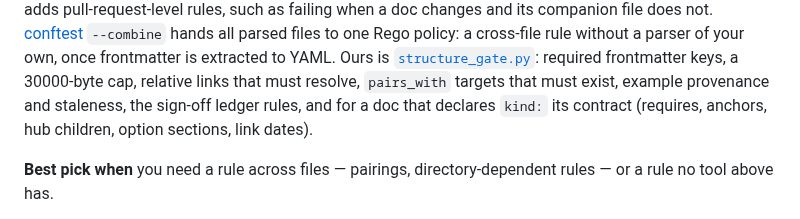
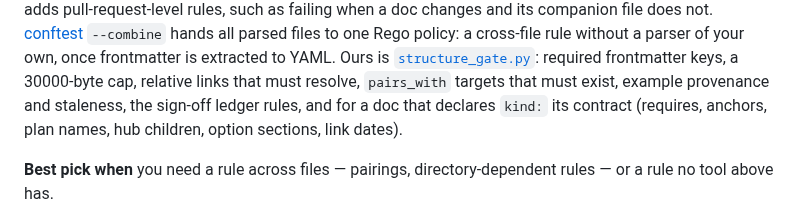
Before and after one commit to Osasuwu/jarvis-oss, a Markdown page: docs/doc-structure-gate.md, the part around the change. Rendered like a GitHub page.

```diff
--- a/docs/doc-structure-gate.md
+++ b/docs/doc-structure-gate.md
@@ -180,7 +180,7 @@ changes and its companion file does not. [conftest](https://www.conftest.dev/opt
 own, once frontmatter is extracted to YAML. Ours is [`structure_gate.py`](../tests/structure_gate.py): required
 frontmatter keys, a 30000-byte cap, relative links that must resolve, `pairs_with` targets that
 must exist, example provenance and staleness, the sign-off ledger rules, and for a doc that
-declares `kind:` its contract (requires, anchors, hub children, option sections, link dates).
+declares `kind:` its contract (requires, anchors, plan names, hub children, option sections, link dates).
 
 **Best pick when** you need a rule across files — pairings, directory-dependent rules — or a
 rule no tool above has.
```
Also changed, not shown: docs/agent-safety-hooks.md (+3 -3 lines), docs/publishing-discipline.md (+1 -1 lines).
